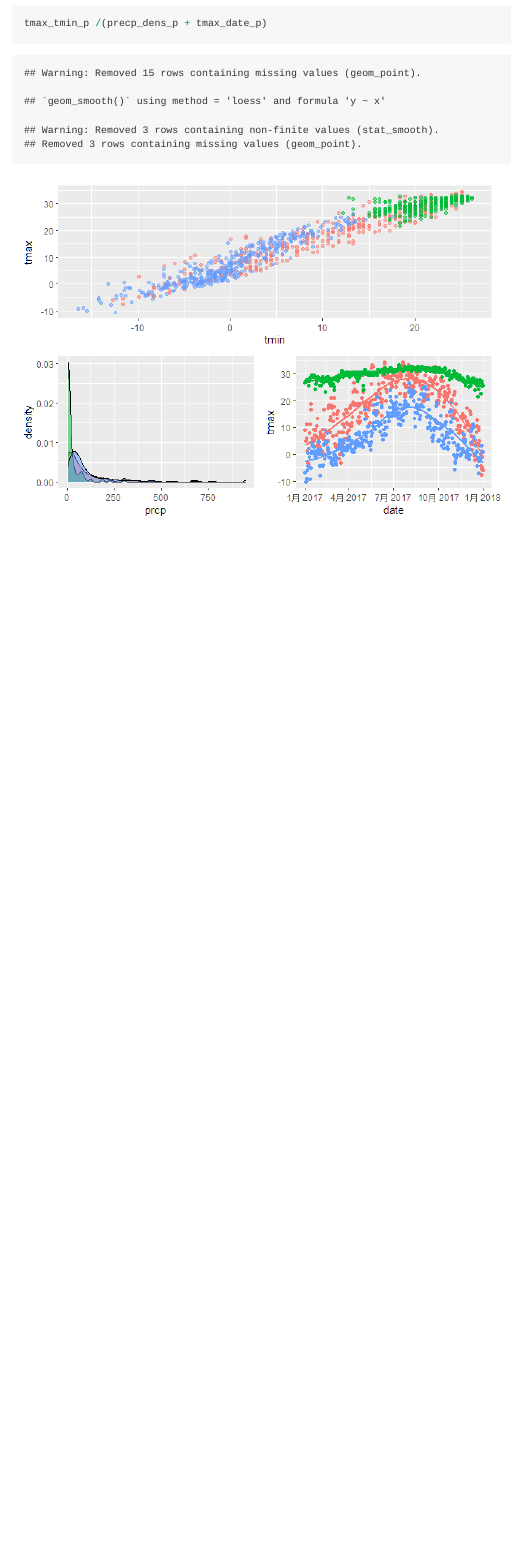
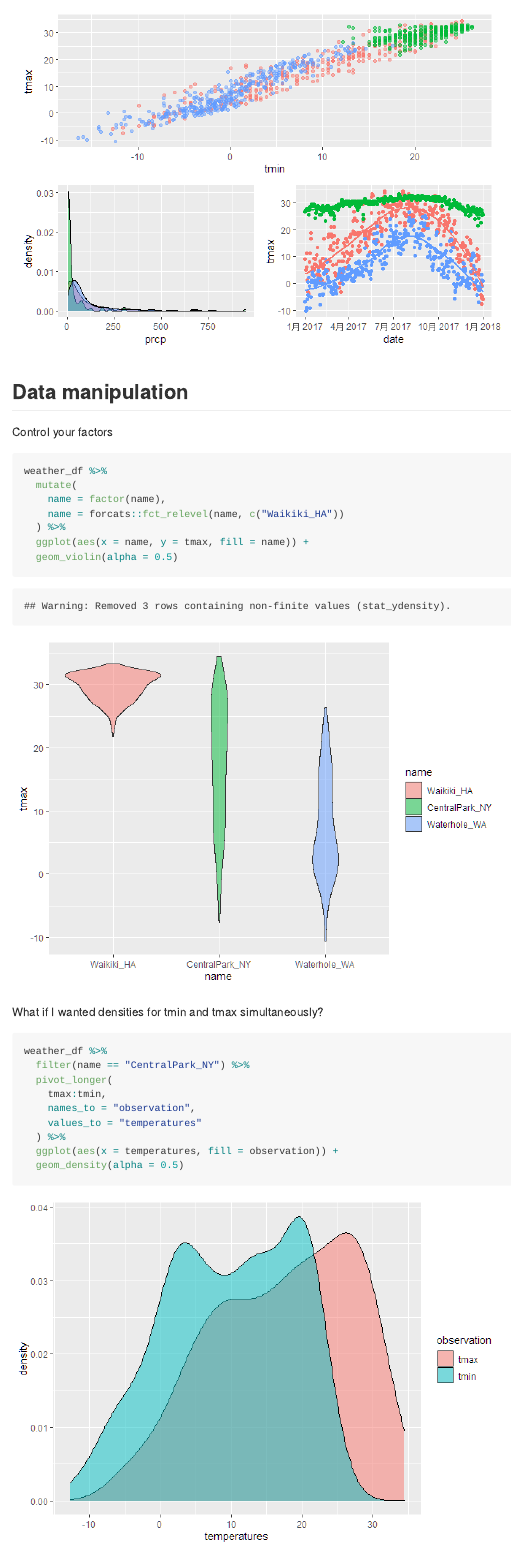
Before and after one commit to TongtongZhu12/viz_and_eda, an R Markdown document (viz_ii.Rmd): the page in a window 1100 px wide, from 14060 px down before the commit and from 14290 px down after it. The pictures show the output file viz_ii.md that the author committed with the source, drawn offline in the style of GitHub.

Commit message:
data manipulation

````diff
--- a/viz_ii.Rmd
+++ b/viz_ii.Rmd
@@ -264,3 +264,34 @@ tmax_tmin_p +(precp_dens_p + tmax_date_p)
 tmax_tmin_p /(precp_dens_p + tmax_date_p)
 
 ```
+
+## Data manipulation
+
+Control your factors
+
+```{r}
+weather_df %>%
+  mutate(
+    name = factor(name),
+    name = forcats::fct_relevel(name, c("Waikiki_HA"))
+  ) %>%
+  ggplot(aes(x = name, y = tmax, fill = name)) +
+  geom_violin(alpha = 0.5)
+```
+
+What if I wanted densities for tmin and tmax simultaneously?
+
+```{r}
+weather_df %>%
+  filter(name == "CentralPark_NY") %>%
+  pivot_longer(
+    tmax:tmin,
+    names_to = "observation",
+    values_to = "temperatures"
+  ) %>%
+  ggplot(aes(x = temperatures, fill = observation)) +
+  geom_density(alpha = 0.5)
+```
+
+
+```{r}
````
Also changed, not shown: viz_ii.md, viz_ii_files/figure-gfm/unnamed-chunk-15-1.png, viz_ii_files/figure-gfm/unnamed-chunk-16-1.png, viz_ii_files/figure-gfm/unnamed-chunk-17-1.png, viz_ii.Rmd (10 more changed lines).
